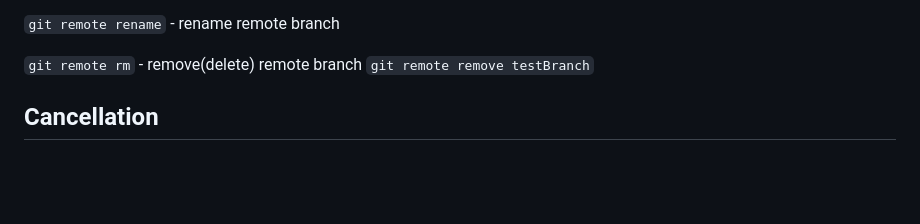
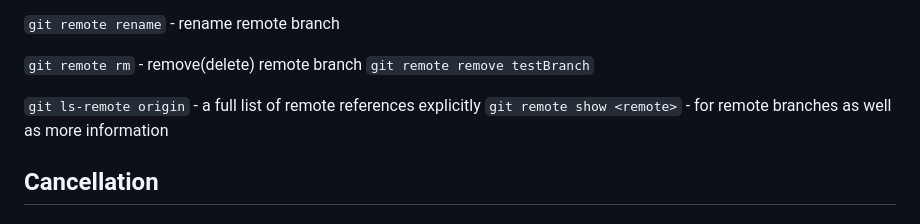
Before and after one commit to Lit-o/BASE, a Markdown page: Git.md, the part around the change. GitHub-like rendering; blank space fills up the shorter version.

Commit message:
update remote tip

```diff
--- a/Git.md
+++ b/Git.md
@@ -201,6 +201,9 @@ Need fetch their work, incorporate it into my repo and then try to push again
 `git remote rm` - remove(delete) remote branch
 `git remote remove testBranch`
 
+`git ls-remote origin` - a full list of remote references explicitly
+`git remote show <remote>` - for remote branches as well as more information
+
 
 
 
```
